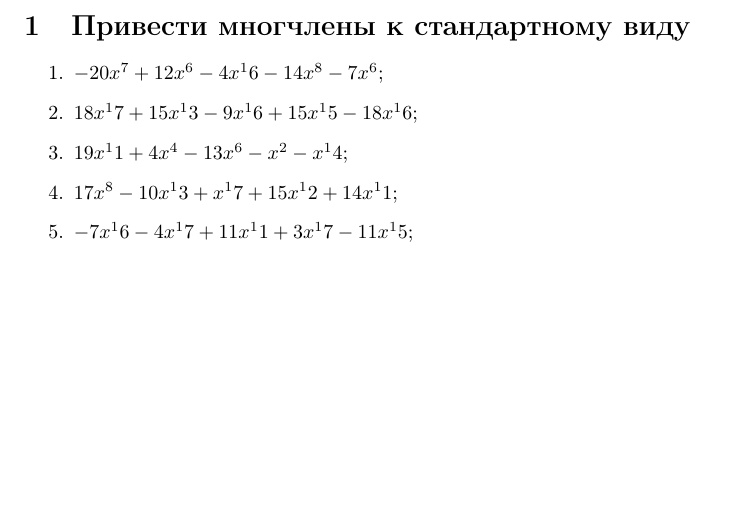
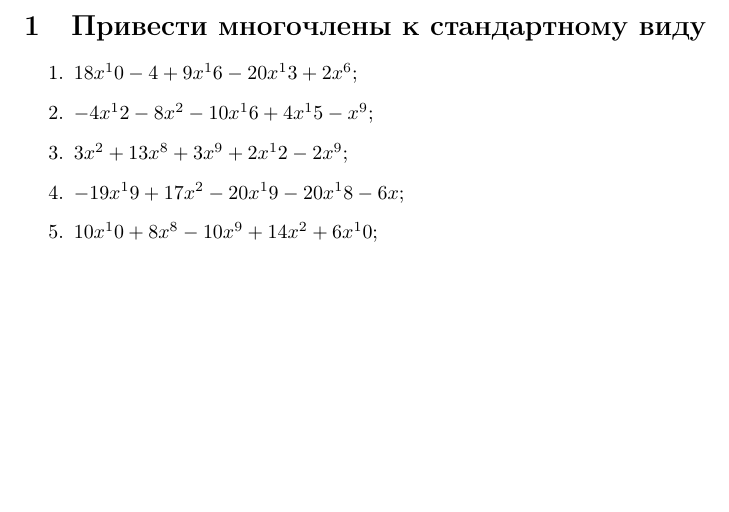
Before and after one commit to AntonGrudkin/polynomes, a LaTeX document (problems.tex): part of the page, cut so that both start at the same text. Compiled offline with pdfLaTeX.

Commit message:
Small changes in the interface

```diff
--- a/problems.tex
+++ b/problems.tex
@@ -12,13 +12,13 @@
 \begin{document}
 \begin{otherlanguage*}{russian}
 
-\section{Привести многчлены к стандартному виду}
+\section{Привести многочлены к стандартному виду}
 \begin{enumerate}
-\item $-20x^7 + 12x^6 - 4x^16 - 14x^8 - 7x^6$;
-\item $18x^17 + 15x^13 - 9x^16 + 15x^15 - 18x^16$;
-\item $19x^11 + 4x^4 - 13x^6 - x^2 - x^14$;
-\item $17x^8 - 10x^13 + x^17 + 15x^12 + 14x^11$;
-\item $-7x^16 - 4x^17 + 11x^11 + 3x^17 - 11x^15$;
+\item $18x^10 - 4 + 9x^16 - 20x^13 + 2x^6$;
+\item $-4x^12 - 8x^2 - 10x^16 + 4x^15 - x^9$;
+\item $3x^2 + 13x^8 + 3x^9 + 2x^12 - 2x^9$;
+\item $-19x^19 + 17x^2 - 20x^19 - 20x^18 - 6x$;
+\item $10x^10 + 8x^8 - 10x^9 + 14x^2 + 6x^10$;
 \end{enumerate}
 \end{otherlanguage*}
 \end{document}
```
Also changed, not shown: answers.tex (+6 -6 lines), answers.pdf, problems.pdf.
